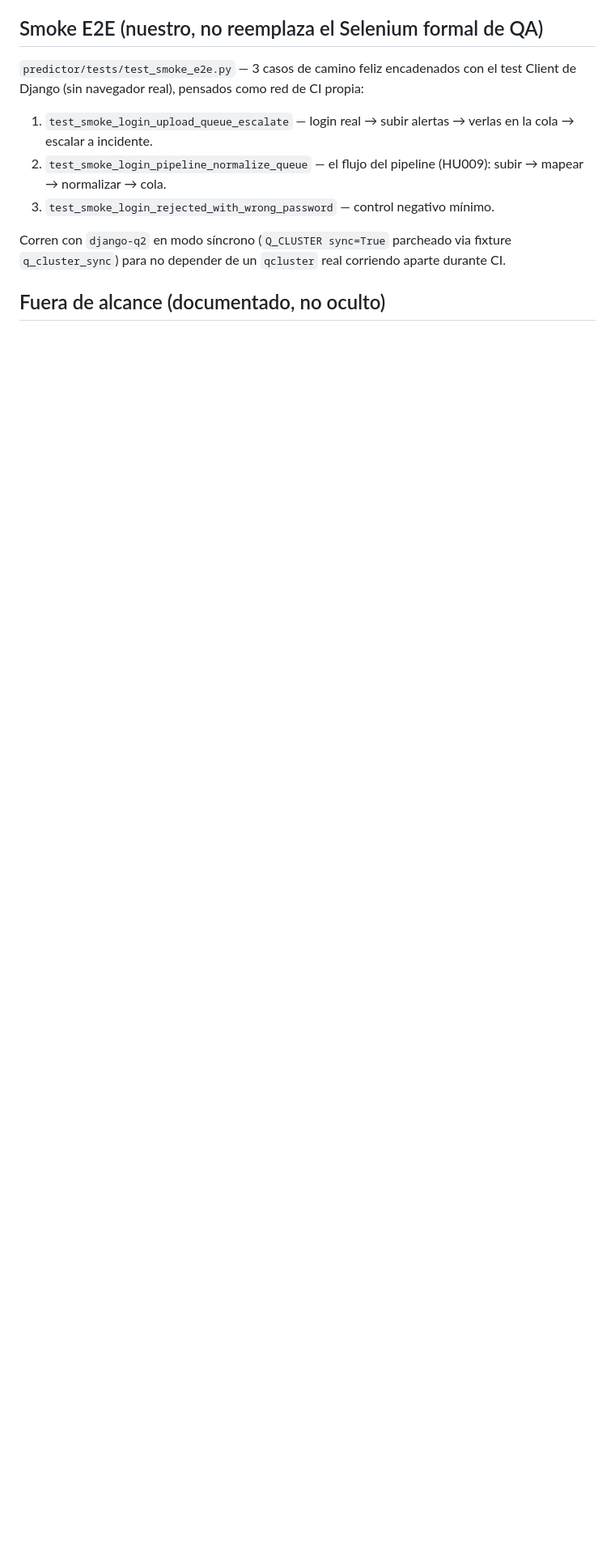
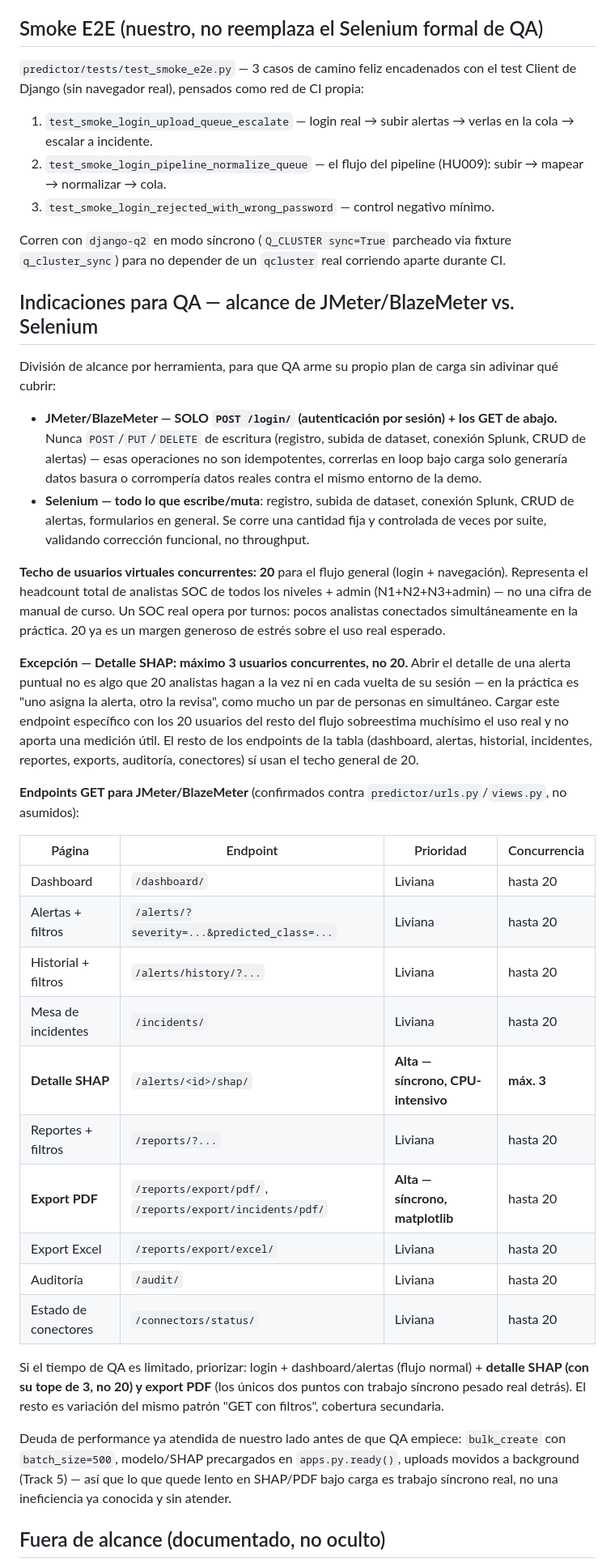
Before and after one commit to Carlou134/soc-alert-prioritization-ml, a Markdown page: docs/testing-backlog.md, the part around one of its changes. Shown at 81% size. Drawn GitHub-style; blank space fills up the shorter version.

```diff
--- a/docs/testing-backlog.md
+++ b/docs/testing-backlog.md
@@ -69,5 +69,35 @@ DB_HOST= ../venv/Scripts/python.exe -m pytest --cov=predictor --cov=accounts --c
 
 Corren con `django-q2` en modo síncrono (`Q_CLUSTER sync=True` parcheado via fixture `q_cluster_sync`) para no depender de un `qcluster` real corriendo aparte durante CI.
 
+## Indicaciones para QA — alcance de JMeter/BlazeMeter vs. Selenium
+
+División de alcance por herramienta, para que QA arme su propio plan de carga sin adivinar qué cubrir:
+
+- **JMeter/BlazeMeter — SOLO `POST /login/` (autenticación por sesión) + los GET de abajo.** Nunca `POST`/`PUT`/`DELETE` de escritura (registro, subida de dataset, conexión Splunk, CRUD de alertas) — esas operaciones no son idempotentes, correrlas en loop bajo carga solo generaría datos basura o corrompería datos reales contra el mismo entorno de la demo.
+- **Selenium — todo lo que escribe/muta**: registro, subida de dataset, conexión Splunk, CRUD de alertas, formularios en general. Se corre una cantidad fija y controlada de veces por suite, validando corrección funcional, no throughput.
+
+**Techo de usuarios virtuales concurrentes: 20** para el flujo general (login + navegación). Representa el headcount total de analistas SOC de todos los niveles + admin (N1+N2+N3+admin) — no una cifra de manual de curso. Un SOC real opera por turnos: pocos analistas conectados simultáneamente en la práctica. 20 ya es un margen generoso de estrés sobre el uso real esperado.
+
+**Excepción — Detalle SHAP: máximo 3 usuarios concurrentes, no 20.** Abrir el detalle de una alerta puntual no es algo que 20 analistas hagan a la vez ni en cada vuelta de su sesión — en la práctica es "uno asigna la alerta, otro la revisa", como mucho un par de personas en simultáneo. Cargar este endpoint específico con los 20 usuarios del resto del flujo sobreestima muchísimo el uso real y no aporta una medición útil. El resto de los endpoints de la tabla (dashboard, alertas, historial, incidentes, reportes, exports, auditoría, conectores) sí usan el techo general de 20.
+
+**Endpoints GET para JMeter/BlazeMeter** (confirmados contra `predictor/urls.py`/`views.py`, no asumidos):
+
+| Página | Endpoint | Prioridad | Concurrencia |
+|---|---|---|---|
+| Dashboard | `/dashboard/` | Liviana | hasta 20 |
+| Alertas + filtros | `/alerts/?severity=...&predicted_class=...` | Liviana | hasta 20 |
+| Historial + filtros | `/alerts/history/?...` | Liviana | hasta 20 |
+| Mesa de incidentes | `/incidents/` | Liviana | hasta 20 |
+| **Detalle SHAP** | `/alerts/<id>/shap/` | **Alta — síncrono, CPU-intensivo** | **máx. 3** |
+| Reportes + filtros | `/reports/?...` | Liviana | hasta 20 |
+| **Export PDF** | `/reports/export/pdf/`, `/reports/export/incidents/pdf/` | **Alta — síncrono, matplotlib** | hasta 20 |
+| Export Excel | `/reports/export/excel/` | Liviana | hasta 20 |
+| Auditoría | `/audit/` | Liviana | hasta 20 |
+| Estado de conectores | `/connectors/status/` | Liviana | hasta 20 |
+
+Si el tiempo de QA es limitado, priorizar: login + dashboard/alertas (flujo normal) + **detalle SHAP (con su tope de 3, no 20) y export PDF** (los únicos dos puntos con trabajo síncrono pesado real detrás). El resto es variación del mismo patrón "GET con filtros", cobertura secundaria.
+
+Deuda de performance ya atendida de nuestro lado antes de que QA empiece: `bulk_create` con `batch_size=500`, modelo/SHAP precargados en `apps.py.ready()`, uploads movidos a background (Track 5) — así que lo que quede lento en SHAP/PDF bajo carga es trabajo síncrono real, no una ineficiencia ya conocida y sin atender.
+
 ## Fuera de alcance (documentado, no oculto)
 
```
Also changed, not shown: other parts of docs/testing-backlog.md (+1 -1 lines).
